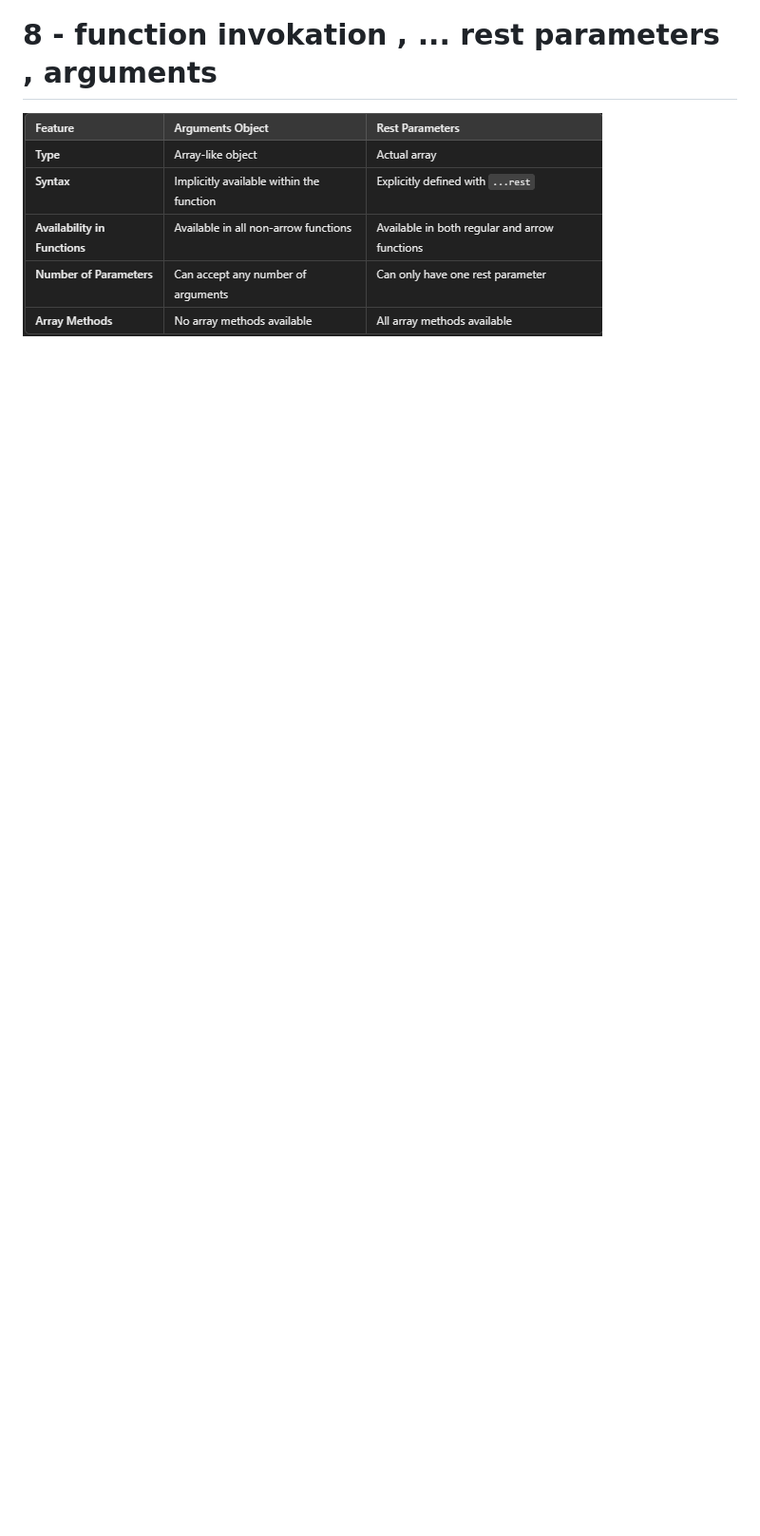
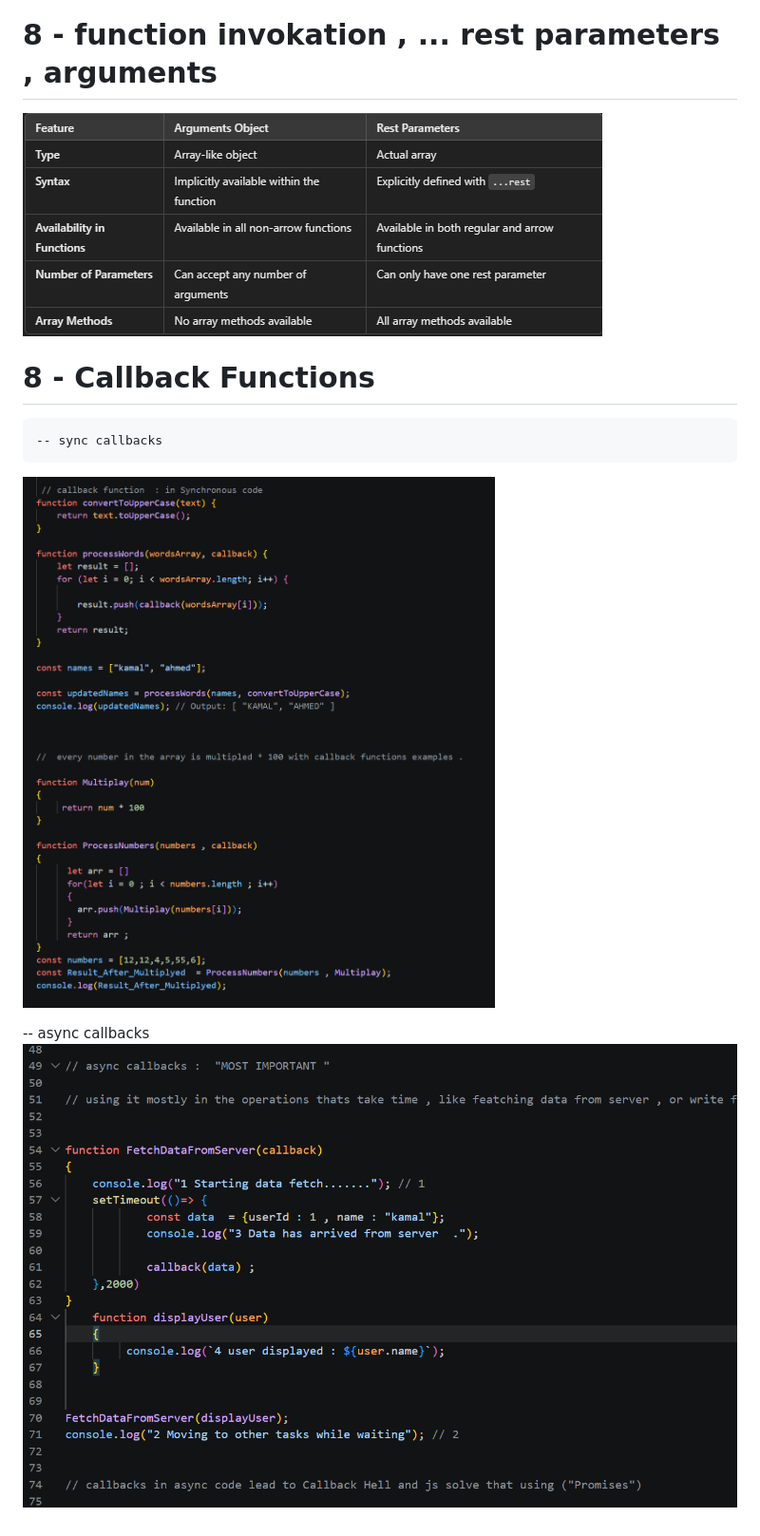
Before and after one commit to KamalAboueidd/Java-Script_Mastry, a Markdown page: README.md, the part around the change. Shown at 95% size. Rendered like a GitHub page; pictures changed too: Asyncallbacks.png (added), syncCallbacks.png (added); blank space fills up the shorter version.

Commit message:
Callback functions explain

```diff
--- a/README.md
+++ b/README.md
@@ -40,3 +40,10 @@ Oraily book Advanced Topics , based on Micro.ai interview (now You Know what is
   # 8 - function invokation , ... rest parameters , arguments
 
   ![OOP(CPP)](args_rest.png)
+
+  # 8 - Callback Functions
+    -- sync callbacks
+  ![OOP(CPP)](syncCallbacks.png)
+
+  -- async callbacks
+  ![OOP(CPP)](Asyncallbacks.png)
```
Also changed, not shown: 2 other files.
